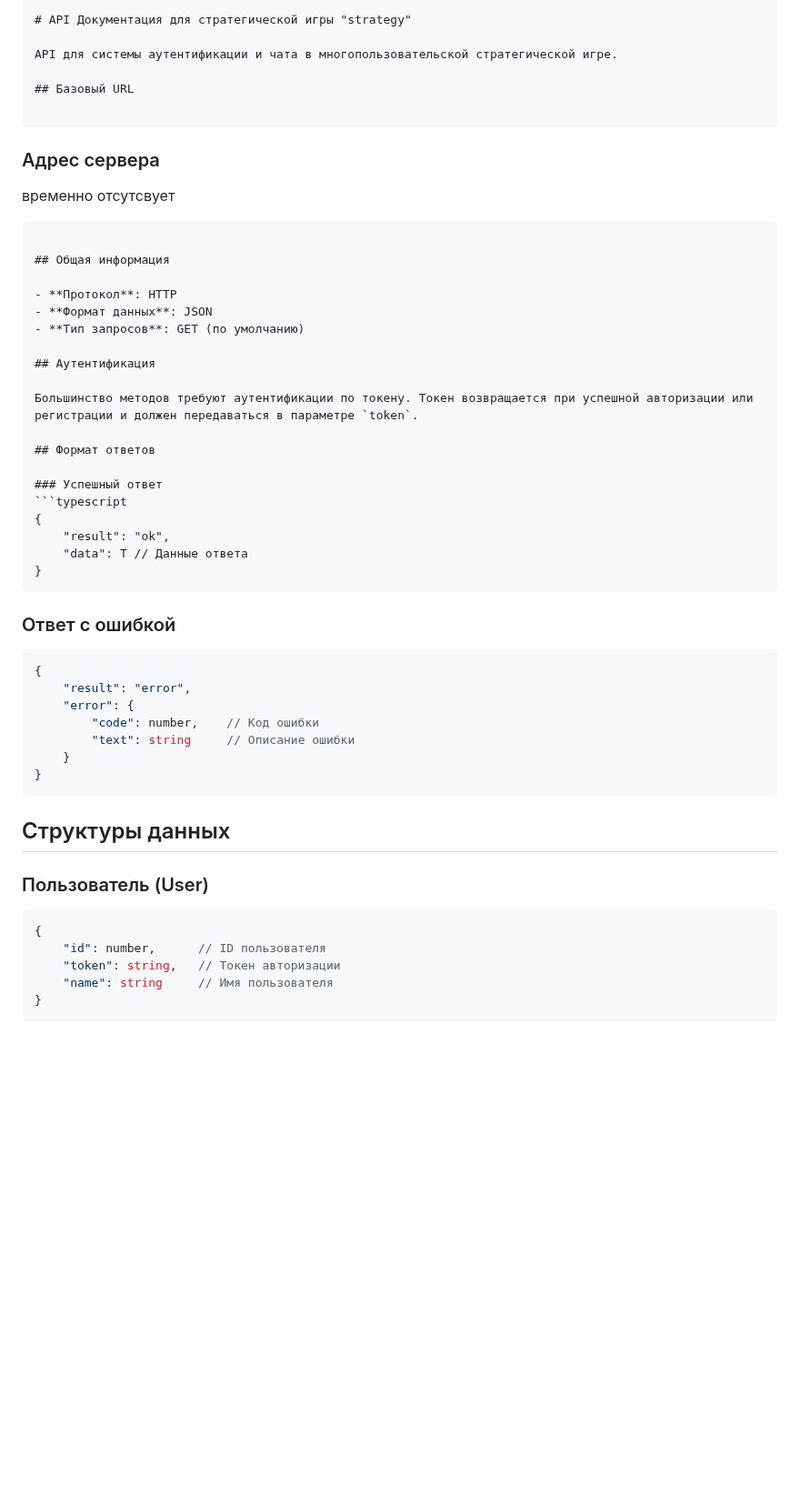
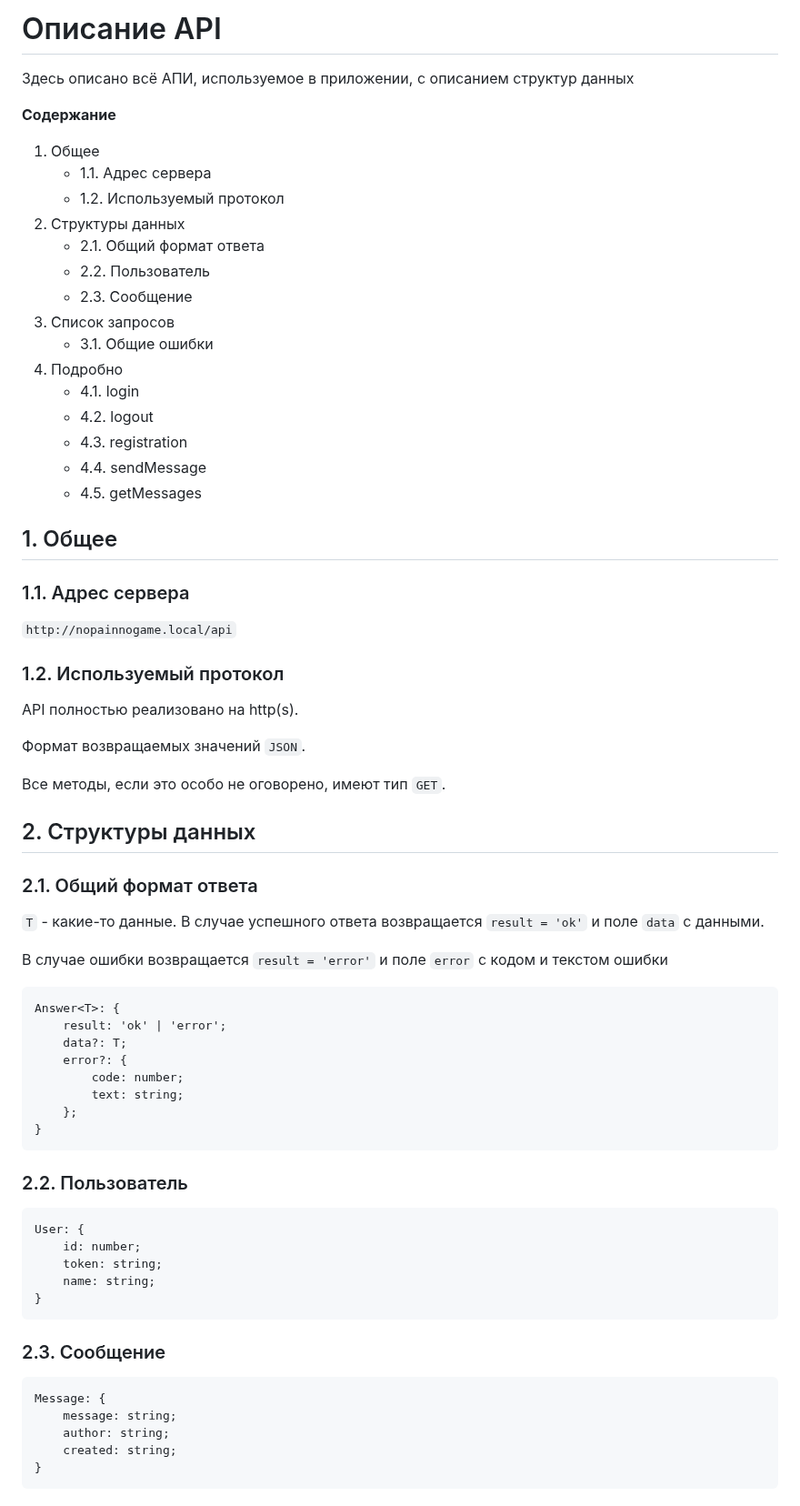
Before and after one commit to aleksandr813/strategy, a Markdown page: API.md, the part around one of its changes. Shown at 91% size. Rendered like a GitHub page; blank space fills up the shorter version.

````diff
--- a/API.md
+++ b/API.md
@@ -1,54 +1,68 @@
-```markdown
-# API Документация для стратегической игры "strategy"
+# Описание API
+Здесь описано всё АПИ, используемое в приложении, с описанием структур данных
 
-API для системы аутентификации и чата в многопользовательской стратегической игре.
 
-## Базовый URL
+**Содержание**
+1. Общее
+    * 1.1. Адрес сервера
+    * 1.2. Используемый протокол
+2. Структуры данных
+    * 2.1. Общий формат ответа
+    * 2.2. Пользователь
+    * 2.3. Сообщение
+3. Список запросов
+    * 3.1. Общие ошибки
+4. Подробно
+    * 4.1. login
+    * 4.2. logout
+    * 4.3. registration
+    * 4.4. sendMessage
+    * 4.5. getMessages
 
+
+## 1. Общее
+### 1.1. Адрес сервера
+`http://nopainnogame.local/api`
+
+### 1.2. Используемый протокол
+API полностью реализовано на http(s).
+
+Формат возвращаемых значений `JSON`.
+
+Все методы, если это особо не оговорено, имеют тип `GET`.
+
+
+## 2. Структуры данных
+### 2.1. Общий формат ответа
+`T` - какие-то данные. В случае успешного ответа возвращается `result = 'ok'` и поле `data` с данными.
+
+В случае ошибки возвращается `result = 'error'` и поле `error` с кодом и текстом ошибки
 ```
-###  Адрес сервера
-временно отсутсвует
-```
-
-## Общая информация
-
-- **Протокол**: HTTP
-- **Формат данных**: JSON
-- **Тип запросов**: GET (по умолчанию)
-
-## Аутентификация
-
-Большинство методов требуют аутентификации по токену. Токен возвращается при успешной авторизации или регистрации и должен передаваться в параметре `token`.
-
-## Формат ответов
-
-### Успешный ответ
-```typescript
-{
-    "result": "ok",
-    "data": T // Данные ответа
+Answer<T>: {
+    result: 'ok' | 'error';
+    data?: T;
+    error?: {
+        code: number;
+        text: string;
+    };
 }
 ```
 
-### Ответ с ошибкой
-```typescript
-{
-    "result": "error",
-    "error": {
-        "code": number,    // Код ошибки
-        "text": string     // Описание ошибки
-    }
+### 2.2. Пользователь
+```
+User: {
+    id: number;
+    token: string;
+    name: string;
 }
 ```
 
-## Структуры данных
-
-### Пользователь (User)
-```typescript
-{
-    "id": number,      // ID пользователя
-    "token": string,   // Токен авторизации
-    "name": string     // Имя пользователя
+### 2.3. Сообщение
+```
+Message: {
+    message: string;
+    author: string;
+    created: string;
 }
 ```
 
````
Also changed, not shown: other parts of API.md (+89 -136 lines).
